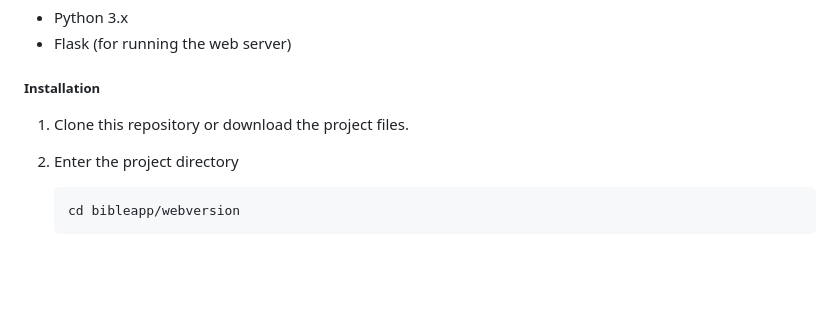
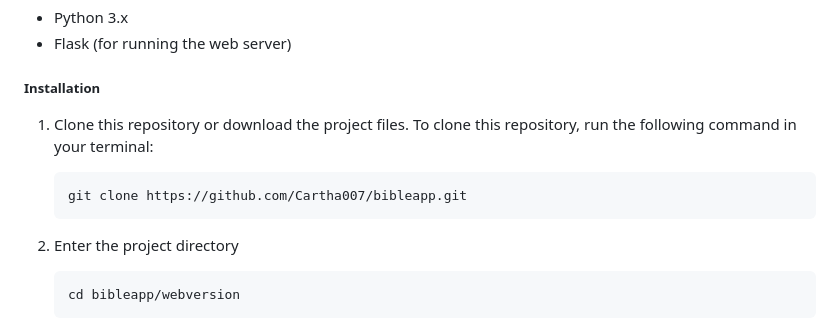
Before and after one commit to Cartha007/bibleapp, a Markdown page: readme.md, the part around the change. Drawn GitHub-style; blank space fills up the shorter version.

Commit message:
docs(readme): add instructions for cloning the repository
- Include command for cloning the repository using Git.

````diff
--- a/readme.md
+++ b/readme.md
@@ -80,6 +80,12 @@ The web-based Bible app provides a user-friendly interface for interacting with
 ##### Installation
 
 1. Clone this repository or download the project files.
+   To clone this repository, run the following command in your terminal:
+
+   ```sh
+   git clone https://github.com/Cartha007/bibleapp.git
+   ```
+
 2. Enter the project directory
    ```sh
    cd bibleapp/webversion
````
